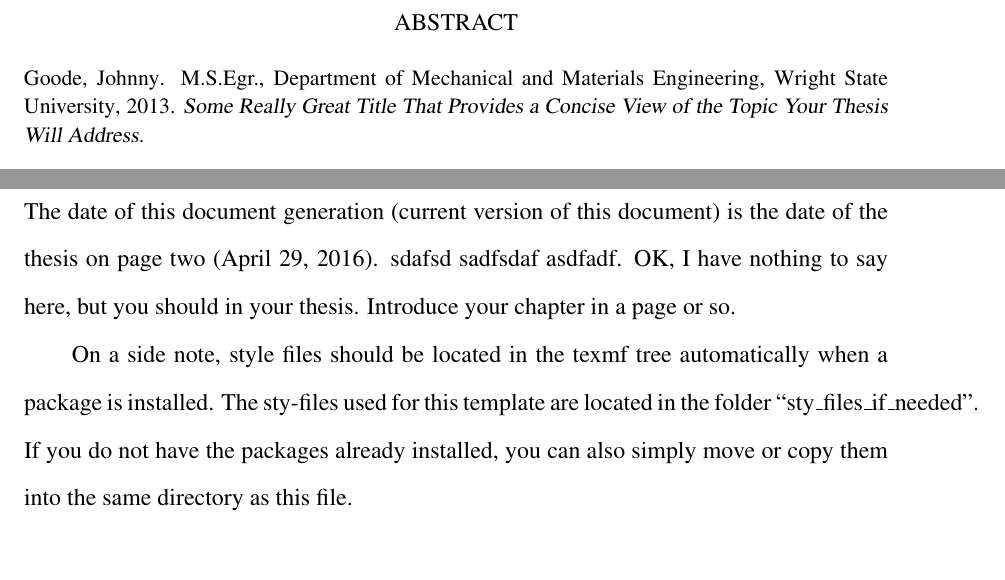
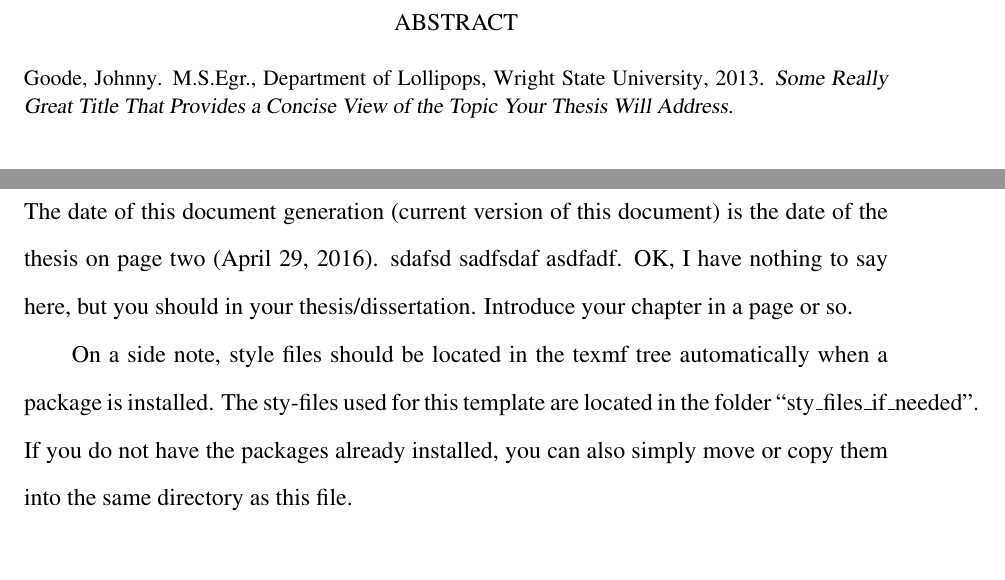
Before and after one commit to josephcslater/WSUThesisTemplate, a LaTeX thesis (WSUThesisTemplate.tex): two parts of pages 3 and 10 of 22, joined at a grey line, cut so that both start at the same text. The pictures show the PDF file WSUThesisTemplate.pdf that the author committed with the source.

Commit message:
Some more improvements.

```diff
--- a/WSUThesisTemplate.tex
+++ b/WSUThesisTemplate.tex
@@ -32,9 +32,12 @@
 \newcommand{\degreefull}{Mas\-ter of Sci\-ence in En\-gi\-neer\-ing}  % force hyphenation at syllables if line breaks are required
 \newcommand{\degreeshort}{M.S.Egr.}
 \newcommand{\thesisordissertation}{Thesis}% 'Thesis' or 'Dissertation'
-\newcommand{\dept}{Department of Mechanical and Materials Engineering}
-\newcommand{\institution}{Wright State University}
-\newcommand{\thesistitle}{Some Really Great Title That Provides a Concise View of the Topic Your Thesis Will Address}
+\newcommand{\thesisordissertationlc}{dissertation}
+\newcommand{\dept}{Department of Lollipops}
+\newcommand{\institution}{Wright State University} % Doubting you will
+                                % change this.
+\newcommand{\thesistitle}{Some Really Great Title That Provides a
+  Con\-cise View of the Topic Your Thesis Will Address} % Needes a line break
 \newcommand{\bachdegreeshort}{B.S.M.E.} % Bachelor degree short
 \newcommand{\bachinstitution}{Universal University} % Bachelor degree institution
 \newcommand{\bachyear}{2004}% Bachelor degree year
@@ -225,7 +236,7 @@ Somebody Special (Wife or husband works well here)
 \chapter{In The Beginning}
 %=============================
 The date of this document generation (current version of this document) is the date of the thesis on page two (\today).{}
-sdafsd sadfsdaf asdfadf. OK, I have nothing to say here, but you should in your thesis. Introduce your chapter in a page or so.
+sdafsd sadfsdaf asdfadf. OK, I have nothing to say here, but you should in your thesis/dissertation. Introduce your chapter in a page or so.
 
 On a side note, style files should be located in the texmf tree automatically when a package is installed.  The sty-files used for this template are located in the folder \lq\lq{}sty\_files\_if\_needed\rq\rq{}.  If you do not have the packages already installed, you can also simply move or copy them into the same directory as this file.
 
```
Also changed, not shown: WSU.sty (+1 -1 lines), WSUThesisTemplate.pdf, WSUThesisTemplate.tex (32 more changed lines), 1 other file.
